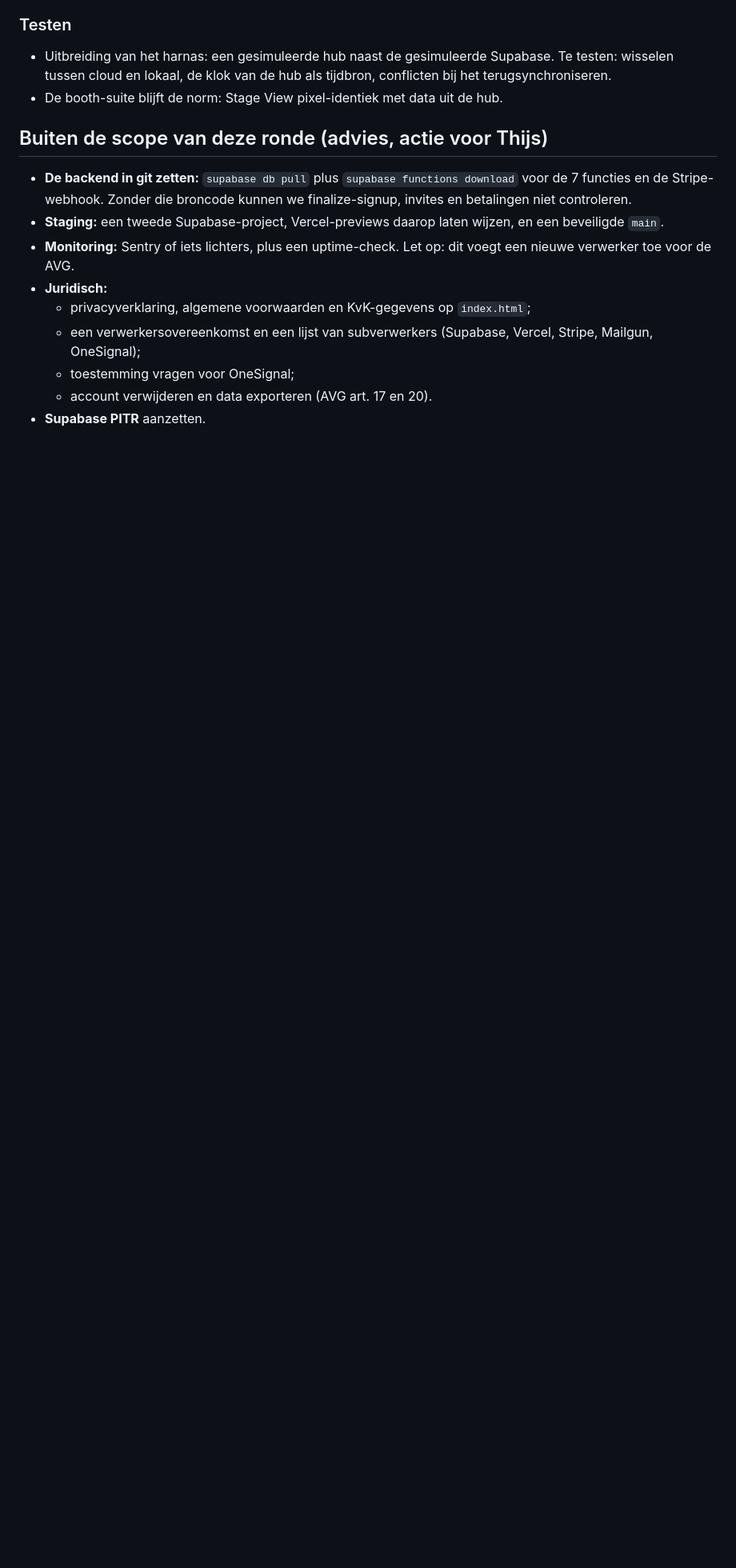
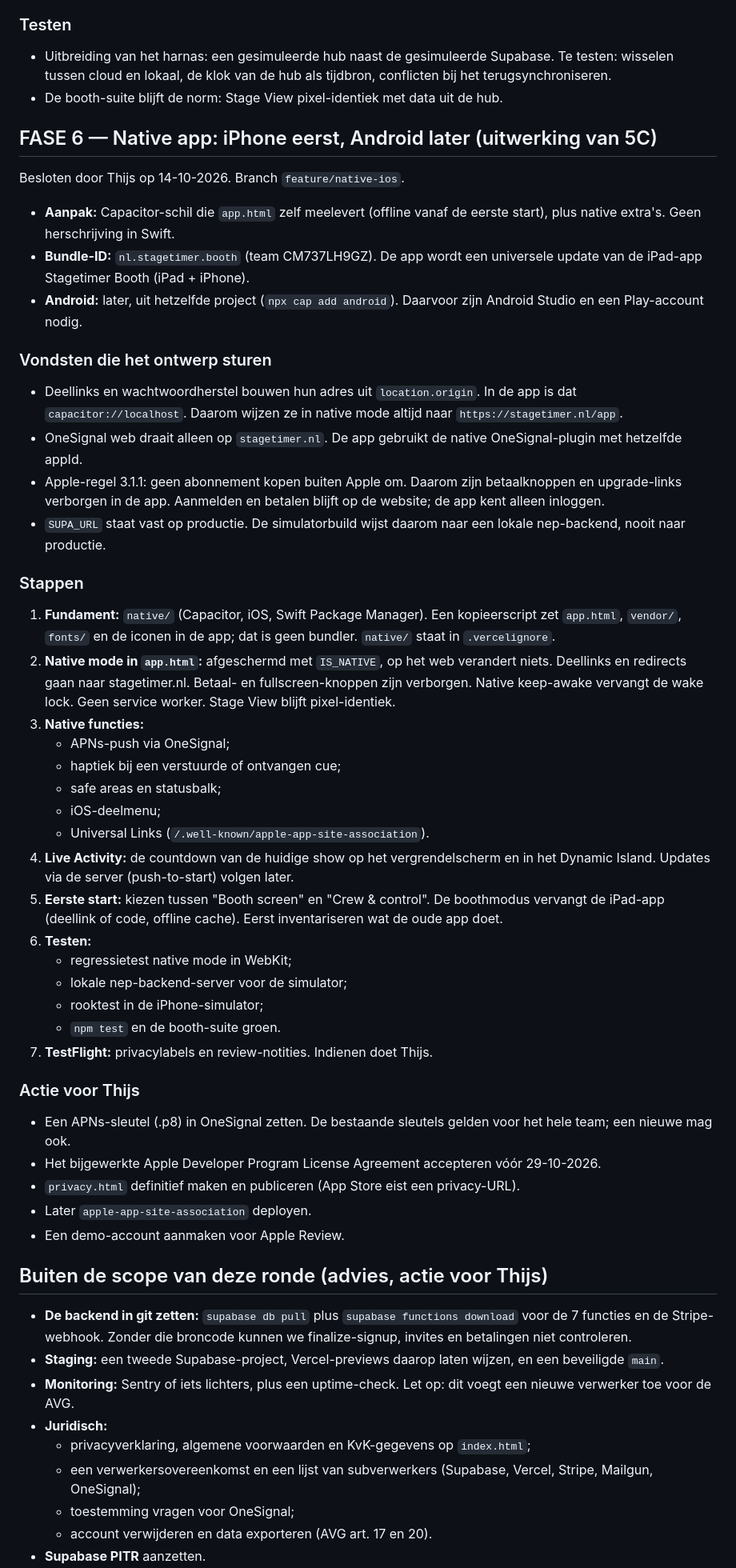
Before and after one commit to thijsvanbeukeringai/stagetimer, a Markdown page: BOUWPLAN.md, the part around the change. Shown at 80% size. GitHub-like rendering; blank space fills up the shorter version.

Commit message:
BOUWPLAN: phase 6, native iPhone app (Capacitor shell, universal update of Stagetimer Booth)
Co-Authored-By: Claude Opus 5.5 <noreply@anthropic.com>

```diff
--- a/BOUWPLAN.md
+++ b/BOUWPLAN.md
@@ -448,6 +448,44 @@ Op een gewone festivalwifi kunnen browsers niet rechtstreeks met elkaar praten.
 - Uitbreiding van het harnas: een gesimuleerde hub naast de gesimuleerde Supabase. Te testen: wisselen tussen cloud en lokaal, de klok van de hub als tijdbron, conflicten bij het terugsynchroniseren.
 - De booth-suite blijft de norm: Stage View pixel-identiek met data uit de hub.
 
+## FASE 6 — Native app: iPhone eerst, Android later (uitwerking van 5C)
+
+Besloten door Thijs op 14-10-2026. Branch `feature/native-ios`.
+- **Aanpak:** Capacitor-schil die `app.html` zelf meelevert (offline vanaf de eerste start), plus native extra's. Geen herschrijving in Swift.
+- **Bundle-ID:** `nl.stagetimer.booth` (team CM737LH9GZ). De app wordt een universele update van de iPad-app Stagetimer Booth (iPad + iPhone).
+- **Android:** later, uit hetzelfde project (`npx cap add android`). Daarvoor zijn Android Studio en een Play-account nodig.
+
+### Vondsten die het ontwerp sturen
+- Deellinks en wachtwoordherstel bouwen hun adres uit `location.origin`. In de app is dat `capacitor://localhost`. Daarom wijzen ze in native mode altijd naar `https://stagetimer.nl/app`.
+- OneSignal web draait alleen op `stagetimer.nl`. De app gebruikt de native OneSignal-plugin met hetzelfde appId.
+- Apple-regel 3.1.1: geen abonnement kopen buiten Apple om. Daarom zijn betaalknoppen en upgrade-links verborgen in de app. Aanmelden en betalen blijft op de website; de app kent alleen inloggen.
+- `SUPA_URL` staat vast op productie. De simulatorbuild wijst daarom naar een lokale nep-backend, nooit naar productie.
+
+### Stappen
+1. **Fundament:** `native/` (Capacitor, iOS, Swift Package Manager). Een kopieerscript zet `app.html`, `vendor/`, `fonts/` en de iconen in de app; dat is geen bundler. `native/` staat in `.vercelignore`.
+2. **Native mode in `app.html`:** afgeschermd met `IS_NATIVE`, op het web verandert niets. Deellinks en redirects gaan naar stagetimer.nl. Betaal- en fullscreen-knoppen zijn verborgen. Native keep-awake vervangt de wake lock. Geen service worker. Stage View blijft pixel-identiek.
+3. **Native functies:**
+   - APNs-push via OneSignal;
+   - haptiek bij een verstuurde of ontvangen cue;
+   - safe areas en statusbalk;
+   - iOS-deelmenu;
+   - Universal Links (`/.well-known/apple-app-site-association`).
+4. **Live Activity:** de countdown van de huidige show op het vergrendelscherm en in het Dynamic Island. Updates via de server (push-to-start) volgen later.
+5. **Eerste start:** kiezen tussen "Booth screen" en "Crew & control". De boothmodus vervangt de iPad-app (deellink of code, offline cache). Eerst inventariseren wat de oude app doet.
+6. **Testen:**
+   - regressietest native mode in WebKit;
+   - lokale nep-backend-server voor de simulator;
+   - rooktest in de iPhone-simulator;
+   - `npm test` en de booth-suite groen.
+7. **TestFlight:** privacylabels en review-notities. Indienen doet Thijs.
+
+### Actie voor Thijs
+- Een APNs-sleutel (.p8) in OneSignal zetten. De bestaande sleutels gelden voor het hele team; een nieuwe mag ook.
+- Het bijgewerkte Apple Developer Program License Agreement accepteren vóór 29-10-2026.
+- `privacy.html` definitief maken en publiceren (App Store eist een privacy-URL).
+- Later `apple-app-site-association` deployen.
+- Een demo-account aanmaken voor Apple Review.
+
 ## Buiten de scope van deze ronde (advies, actie voor Thijs)
 - **De backend in git zetten:** `supabase db pull` plus `supabase functions download` voor de 7 functies en de Stripe-webhook. Zonder die broncode kunnen we finalize-signup, invites en betalingen niet controleren.
 - **Staging:** een tweede Supabase-project, Vercel-previews daarop laten wijzen, en een beveiligde `main`.
```
